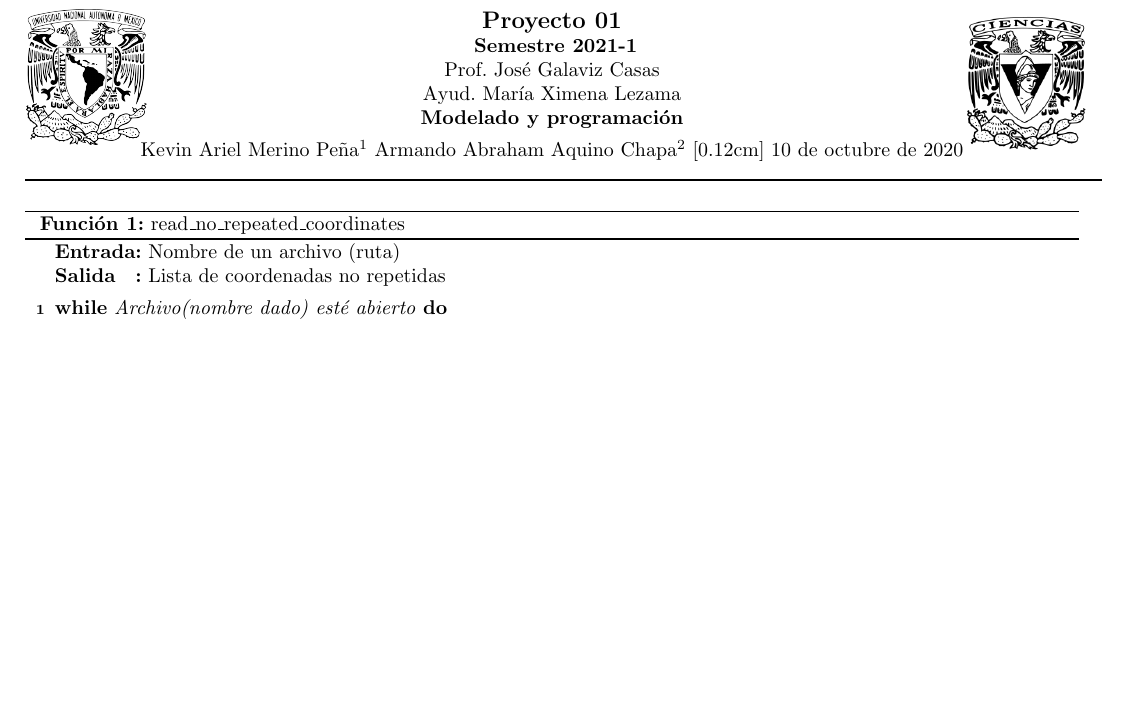
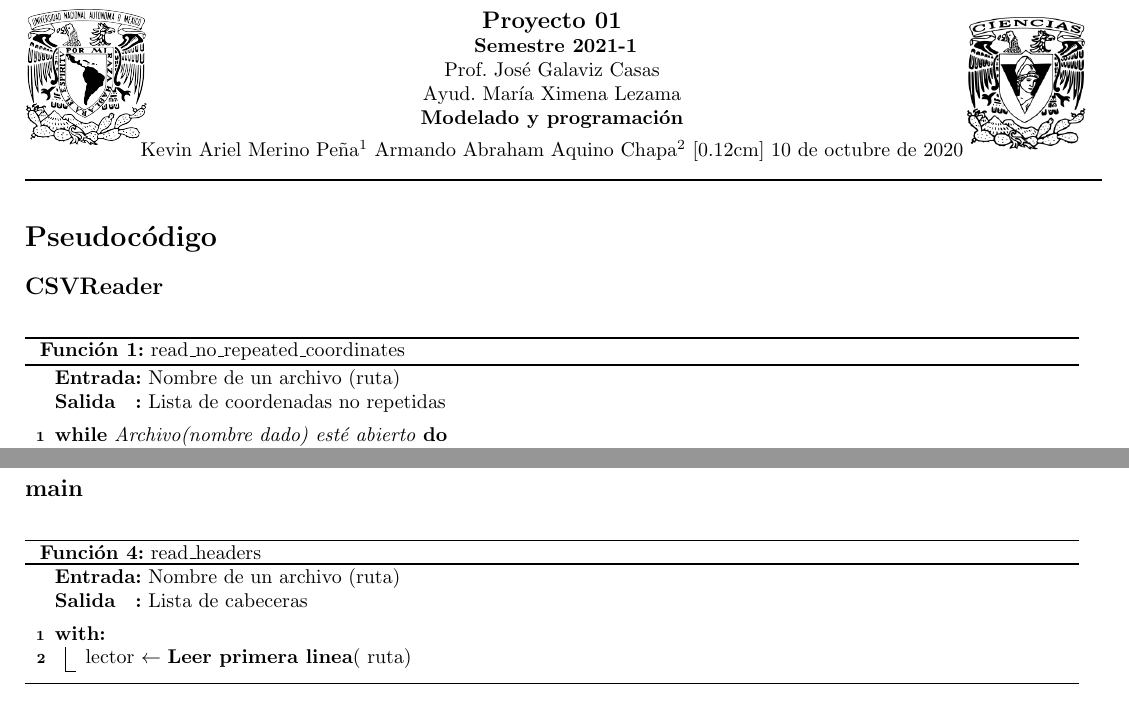
Before and after one commit to arielmerin/AirportsWeather, a LaTeX document (pdf/reporte.tex): part of the page before the commit and two parts of pages 1 and 2 of 2 after it, the two joined at a grey line, cut so that both start at the same text, the shorter picture padded with empty space. Compiled offline with pdfLaTeX.

Commit message:
Correcciones en el nombre de main

```diff
--- a/pdf/reporte.tex
+++ b/pdf/reporte.tex
@@ -34,6 +34,9 @@ includefoot]{geometry}
 \end{center}
 \vspace{-10pt}
 \rule{19cm}{0.3mm}
+
+\section*{Pseudocódigo}
+\subsection*{CSVReader}
 
 \begin{algorithm}
 	\SetKwData{Left}{left}\SetKwData{This}{this}
@@ -100,4 +103,25 @@ includefoot]{geometry}
 	}
 \caption{read\_headers}
 \end{algorithm}
+\newpage
+\subsection*{main}
+
+\begin{algorithm}
+	\SetKwData{Left}{left}\SetKwData{This}{this}
+	\SetKwData{Up}{up}
+	\SetKwFunction{Union}{Union}
+	\SetKwFunction{FindCompress}{FindCompress}
+	\SetKwInOut{Input}{Entrada}
+	\SetKwInOut{Output}{Salida}
+	\SetKwProg{with}{with}{:}{}
+	\SetKwProg{catch}{catch}{:}{end}
+	\SetAlgorithmName{Función}{0}{list of algorithms name}
+	\Input{Nombre de un archivo (ruta)}
+	\Output{Lista de cabeceras}
+	\BlankLine
+	\with{}{
+		lector $ \gets $ \textbf{Leer primera linea}( ruta)
+	}
+\caption{read\_headers}
+\end{algorithm}
 \end{document}
```
Also changed, not shown: pdf/reporte.pdf, 2 other files.
